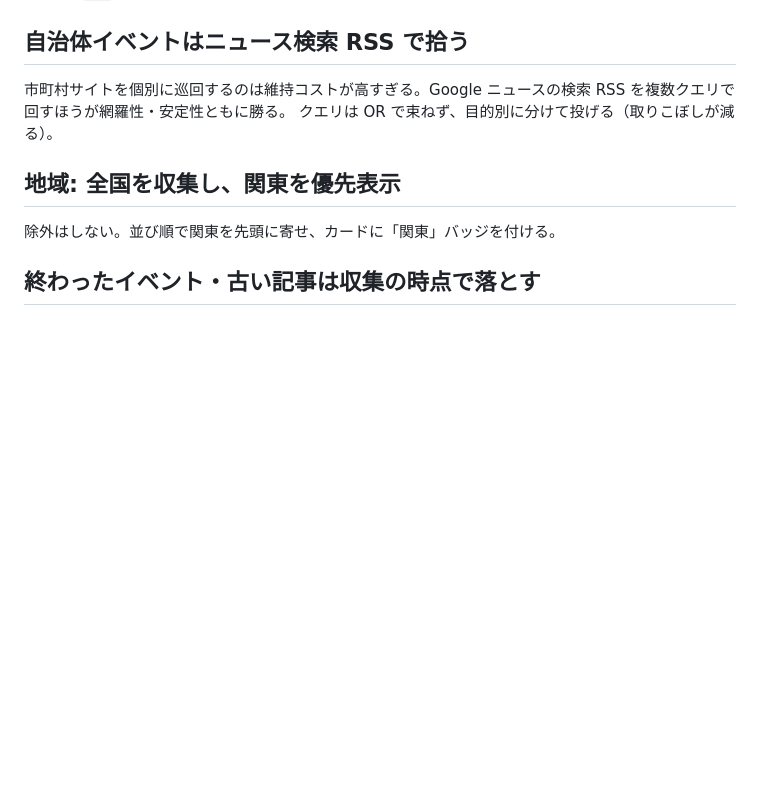
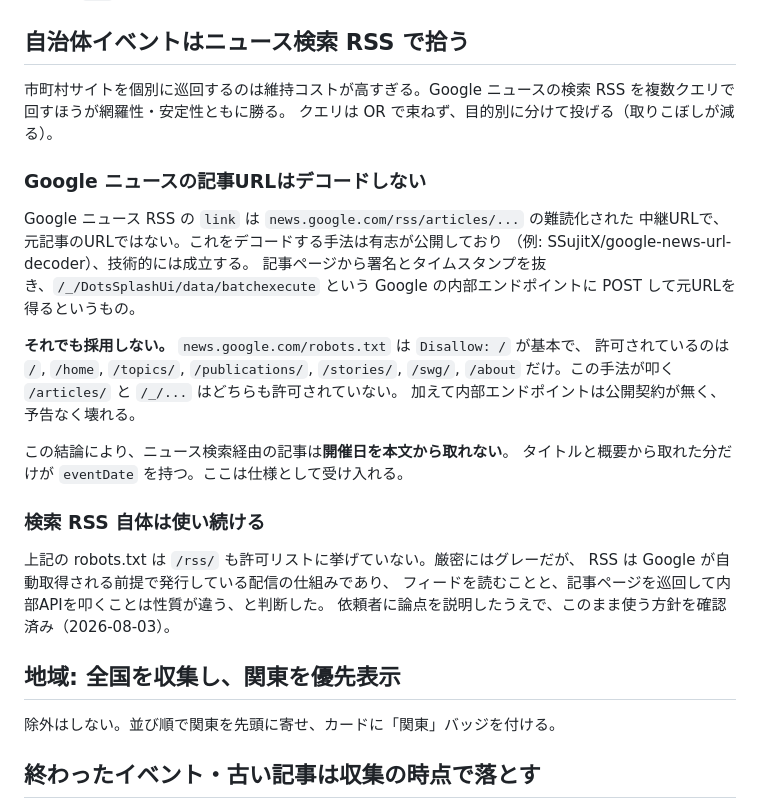
Before and after one commit to kopanda418/ultraman-watch, a Markdown page: DECISIONS.md, the part around the change. Rendered like a GitHub page; blank space fills up the shorter version.

Commit message:
Google ニュースの扱いについての判断を記録
・記事URLのデコードは採用しない。有志のライブラリで技術的には可能だが、
  robots.txt が /articles/ と /_/ を許可しておらず、内部エンドポイントは
  予告なく壊れるため。結果としてニュース経由の記事は開催日を本文から
  取れないが、これは仕様として受け入れる
・検索 RSS 自体は使い続ける。robots.txt はグレーだが、配信の仕組みを
  読むことと記事ページを巡回することは性質が違うと判断した

```diff
--- a/DECISIONS.md
+++ b/DECISIONS.md
@@ -57,6 +57,29 @@ cron の `*/2` は月をまたぐと連続実行日が発生するため。
 市町村サイトを個別に巡回するのは維持コストが高すぎる。Google ニュースの検索 RSS を複数クエリで回すほうが網羅性・安定性ともに勝る。
 クエリは OR で束ねず、目的別に分けて投げる（取りこぼしが減る）。
 
+### Google ニュースの記事URLはデコードしない
+
+Google ニュース RSS の `link` は `news.google.com/rss/articles/...` の難読化された
+中継URLで、元記事のURLではない。これをデコードする手法は有志が公開しており
+（例: SSujitX/google-news-url-decoder）、技術的には成立する。
+記事ページから署名とタイムスタンプを抜き、`/_/DotsSplashUi/data/batchexecute` という
+Google の内部エンドポイントに POST して元URLを得るというもの。
+
+**それでも採用しない。** `news.google.com/robots.txt` は `Disallow: /` が基本で、
+許可されているのは `/`, `/home`, `/topics/`, `/publications/`, `/stories/`, `/swg/`,
+`/about` だけ。この手法が叩く `/articles/` と `/_/...` はどちらも許可されていない。
+加えて内部エンドポイントは公開契約が無く、予告なく壊れる。
+
+この結論により、ニュース検索経由の記事は**開催日を本文から取れない**。
+タイトルと概要から取れた分だけが `eventDate` を持つ。ここは仕様として受け入れる。
+
+### 検索 RSS 自体は使い続ける
+
+上記の robots.txt は `/rss/` も許可リストに挙げていない。厳密にはグレーだが、
+RSS は Google が自動取得される前提で発行している配信の仕組みであり、
+フィードを読むことと、記事ページを巡回して内部APIを叩くことは性質が違う、と判断した。
+依頼者に論点を説明したうえで、このまま使う方針を確認済み（2026-08-03）。
+
 ## 地域: 全国を収集し、関東を優先表示
 
 除外はしない。並び順で関東を先頭に寄せ、カードに「関東」バッジを付ける。
```
